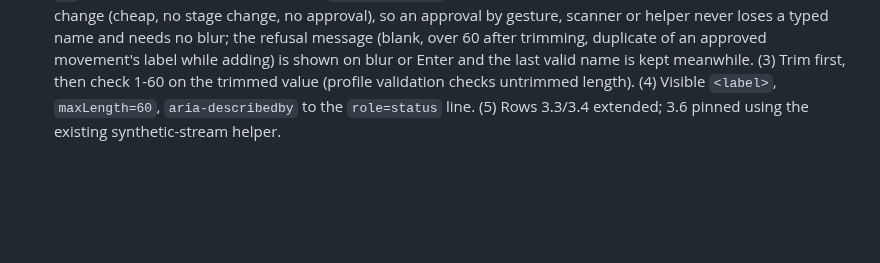
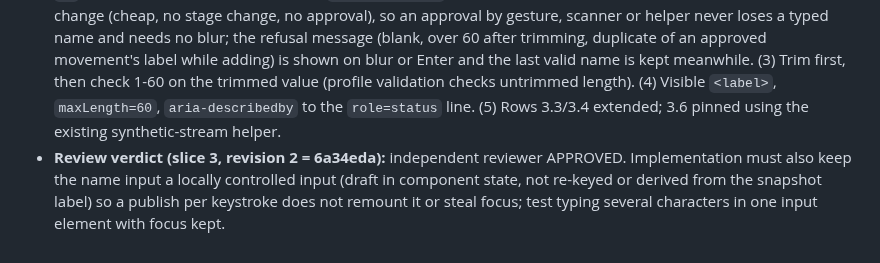
Before and after one commit to VZhou07/Motif, a Markdown page: reasoning.md, the part around the change. Drawn GitHub-style; blank space fills up the shorter version.

Commit message:
Record slice 3 design approval

```diff
--- a/reasoning.md
+++ b/reasoning.md
@@ -624,3 +624,4 @@ Test exact5s Rest↔Action cycles across all training/held-out/cross-check/profi
 - **Failure modes:** an accidental tile click starts a 30 s recording (mitigated by always-visible "Stop setup"; nothing is armed); rename after approval or during restore is refused; double submit; a label that changes while the scanner highlights (the scan list keeps ids, labels re-render); renaming must not reset the training cycle or re-run checks.
 - **Tests:** rows 3.1-3.8.
 - **Revision 2 (after review of 2d78b07: CHANGES REQUIRED; fixed):** (1) `renameMovement` replaces, not mutates, every copy of the label together: `candidate`, `diagnosticModel`, `choice.label`, and `cycles.at(-1).movement`; `id` and thresholds are never touched; `comfortPreview` is re-derived. (2) The field applies a valid draft on every change (cheap, no stage change, no approval), so an approval by gesture, scanner or helper never loses a typed name and needs no blur; the refusal message (blank, over 60 after trimming, duplicate of an approved movement's label while adding) is shown on blur or Enter and the last valid name is kept meanwhile. (3) Trim first, then check 1-60 on the trimmed value (profile validation checks untrimmed length). (4) Visible `<label>`, `maxLength=60`, `aria-describedby` to the `role=status` line. (5) Rows 3.3/3.4 extended; 3.6 pinned using the existing synthetic-stream helper.
+- **Review verdict (slice 3, revision 2 = 6a34eda):** independent reviewer APPROVED. Implementation must also keep the name input a locally controlled input (draft in component state, not re-keyed or derived from the snapshot label) so a publish per keystroke does not remount it or steal focus; test typing several characters in one input element with focus kept.
```
Also changed, not shown: progress.md (+1 -0 lines).
